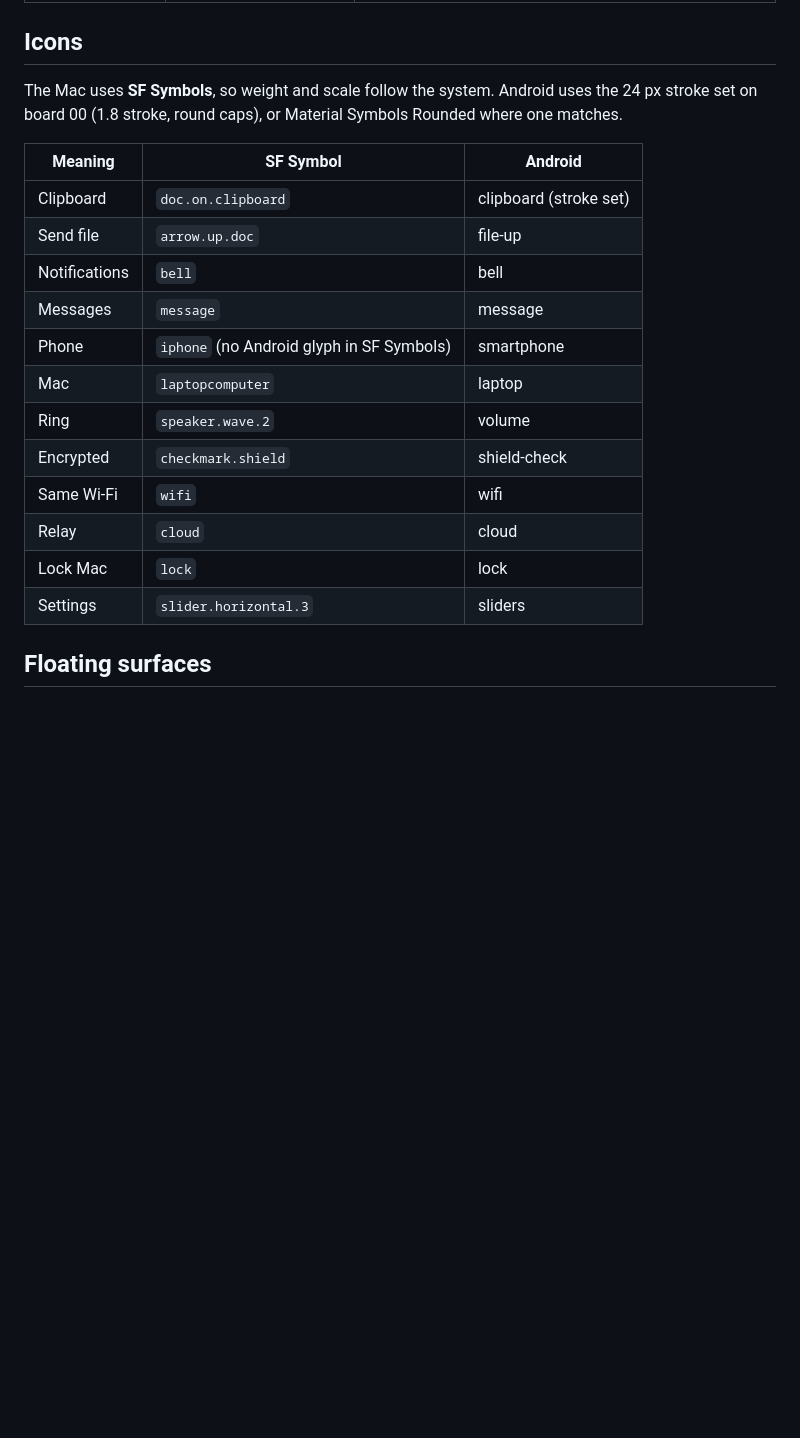
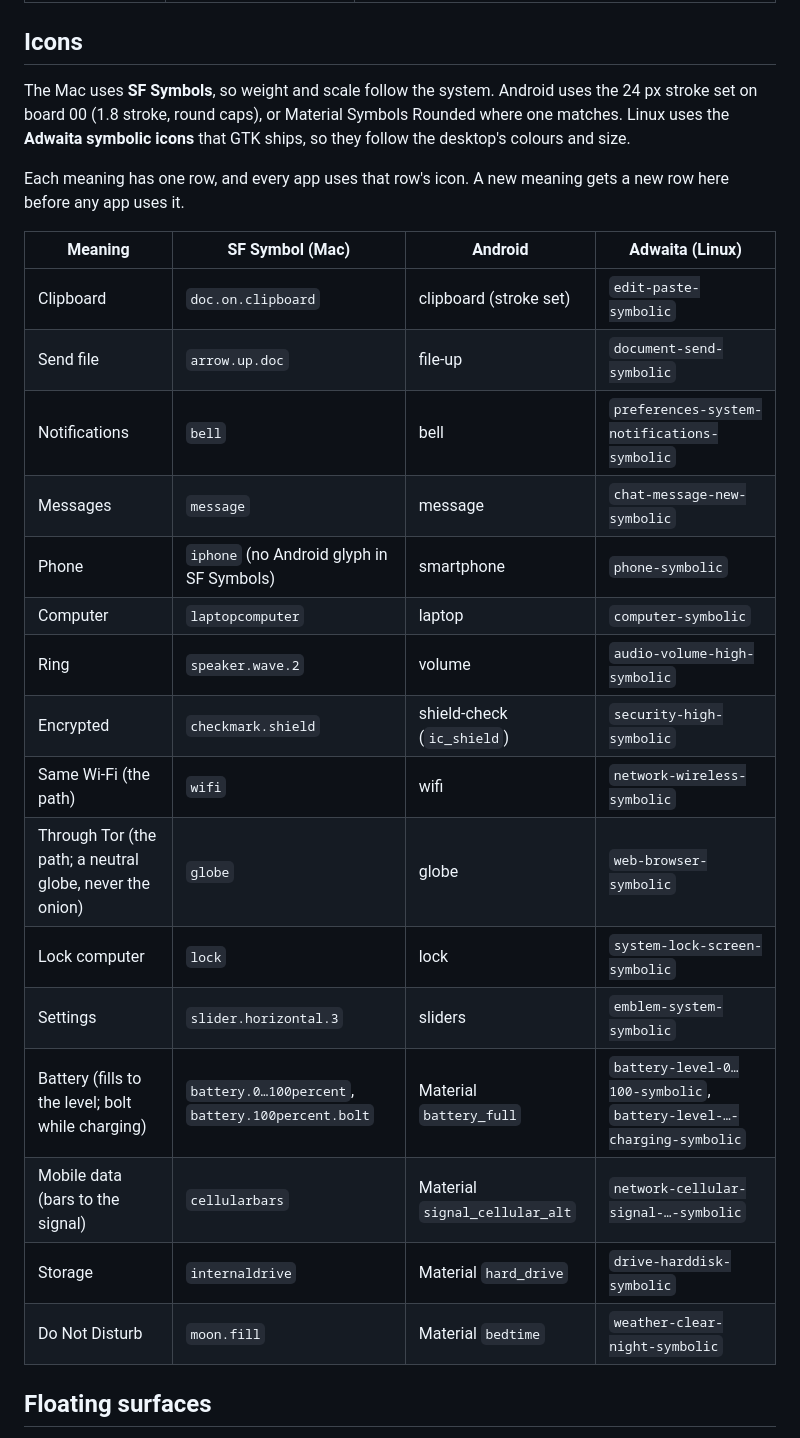
Before and after one commit to aveterosystems/seam, a Markdown page: docs/design/design-system.md, the part around the change. Drawn GitHub-style; blank space fills up the shorter version.

Commit message:
Design system: one icon table for every app, with a Linux column (#80)
## What and why

From [#68](https://github.com/aveterosystems/seam/issues/68) (what shape
Seam takes on Linux): standardise across the apps. The design system's
icon table now has a **Linux** column (Adwaita symbolic icons, names
checked against GNOME's adwaita-icon-theme source), and one row per
meaning, which every app uses.

- New rows for the status icons the Mac now draws (battery, mobile data,
storage, Do Not Disturb), with their Android and Linux counterparts.
- The stale "Relay" row is now "Through Tor" (the neutral globe), and
"Same Wi‑Fi" is marked as the path.
- "Mac" becomes "Computer", and "Lock Mac" becomes "Lock computer",
matching the glossary.

Docs only.

## Security review

- [x] **Content stays end-to-end encrypted.** Nothing new leaves a
device outside `core/seam-core`.
- [x] **No crypto outside the core**, and no new primitive.
- [x] **No trust on first use.** Peer keys still come only from pairing.
- [x] **The network learns nothing new.** Docs only.
- [x] **Nothing sensitive is logged:** no contents, keys, phone numbers,
names, IPs.
- [x] **Every security claim this relies on has a test.**
- [x] **Generated code is in sync** (`scripts/gen-protocol.sh`,
`scripts/gen-bindings.sh`). No code.
- [ ] Touches `core/` or `protocol/`: **read line by line** by the
maintainer. (Doesn't.)

Review findings and how each was resolved:

None.

## Testing

Docs only. Adwaita names checked against the `Adwaita/symbolic` tree in
GNOME's adwaita-icon-theme repository.

```diff
--- a/docs/design/design-system.md
+++ b/docs/design/design-system.md
@@ -95,22 +95,28 @@ If the user has set a system accent colour, controls follow it. Seam teal is the
 
 ## Icons
 
-The Mac uses **SF Symbols**, so weight and scale follow the system. Android uses the 24 px stroke set on board 00 (1.8 stroke, round caps), or Material Symbols Rounded where one matches.
+The Mac uses **SF Symbols**, so weight and scale follow the system. Android uses the 24 px stroke set on board 00 (1.8 stroke, round caps), or Material Symbols Rounded where one matches. Linux uses the **Adwaita symbolic icons** that GTK ships, so they follow the desktop's colours and size.
 
-| Meaning | SF Symbol | Android |
-|---|---|---|
-| Clipboard | `doc.on.clipboard` | clipboard (stroke set) |
-| Send file | `arrow.up.doc` | file-up |
-| Notifications | `bell` | bell |
-| Messages | `message` | message |
-| Phone | `iphone` (no Android glyph in SF Symbols) | smartphone |
-| Mac | `laptopcomputer` | laptop |
-| Ring | `speaker.wave.2` | volume |
-| Encrypted | `checkmark.shield` | shield-check |
-| Same Wi‑Fi | `wifi` | wifi |
-| Relay | `cloud` | cloud |
-| Lock Mac | `lock` | lock |
-| Settings | `slider.horizontal.3` | sliders |
+Each meaning has one row, and every app uses that row's icon. A new meaning gets a new row here before any app uses it.
+
+| Meaning | SF Symbol (Mac) | Android | Adwaita (Linux) |
+|---|---|---|---|
+| Clipboard | `doc.on.clipboard` | clipboard (stroke set) | `edit-paste-symbolic` |
+| Send file | `arrow.up.doc` | file-up | `document-send-symbolic` |
+| Notifications | `bell` | bell | `preferences-system-notifications-symbolic` |
+| Messages | `message` | message | `chat-message-new-symbolic` |
+| Phone | `iphone` (no Android glyph in SF Symbols) | smartphone | `phone-symbolic` |
+| Computer | `laptopcomputer` | laptop | `computer-symbolic` |
+| Ring | `speaker.wave.2` | volume | `audio-volume-high-symbolic` |
+| Encrypted | `checkmark.shield` | shield-check (`ic_shield`) | `security-high-symbolic` |
+| Same Wi‑Fi (the path) | `wifi` | wifi | `network-wireless-symbolic` |
+| Through Tor (the path; a neutral globe, never the onion) | `globe` | globe | `web-browser-symbolic` |
+| Lock computer | `lock` | lock | `system-lock-screen-symbolic` |
+| Settings | `slider.horizontal.3` | sliders | `emblem-system-symbolic` |
+| Battery (fills to the level; bolt while charging) | `battery.0…100percent`, `battery.100percent.bolt` | Material `battery_full` | `battery-level-0…100-symbolic`, `battery-level-…-charging-symbolic` |
+| Mobile data (bars to the signal) | `cellularbars` | Material `signal_cellular_alt` | `network-cellular-signal-…-symbolic` |
+| Storage | `internaldrive` | Material `hard_drive` | `drive-harddisk-symbolic` |
+| Do Not Disturb | `moon.fill` | Material `bedtime` | `weather-clear-night-symbolic` |
 
 ## Floating surfaces
 
```
